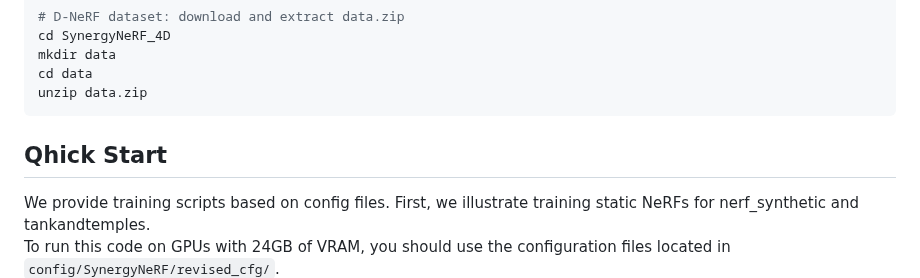
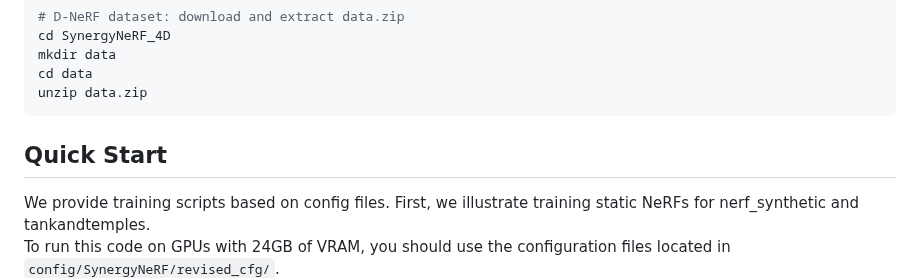
Before and after one commit to MingyuKim87/SynergyNeRF, a Markdown page: README.md, the part around the change. Drawn GitHub-style.

````diff
--- a/README.md
+++ b/README.md
@@ -75,7 +75,7 @@ unzip data.zip
 ```
 
 
-## Qhick Start
+## Quick Start
 We provide training scripts based on config files. First, we illustrate training static NeRFs for nerf_synthetic and tankandtemples.
 To run this code on GPUs with 24GB of VRAM, you should use the configuration files located in `config/SynergyNeRF/revised_cfg/`.
 If you want to run the code as described in the original paper, please use the configuration files found in `config/SynergyNeRF_disentangled/official/`.
````
